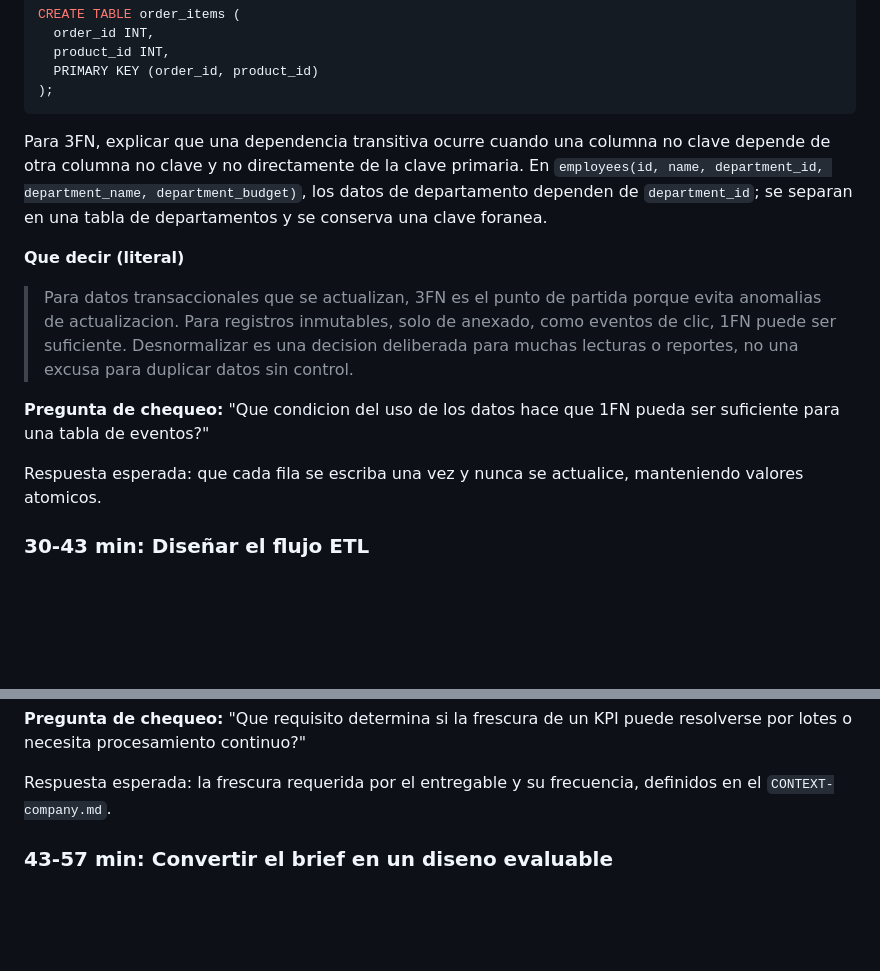
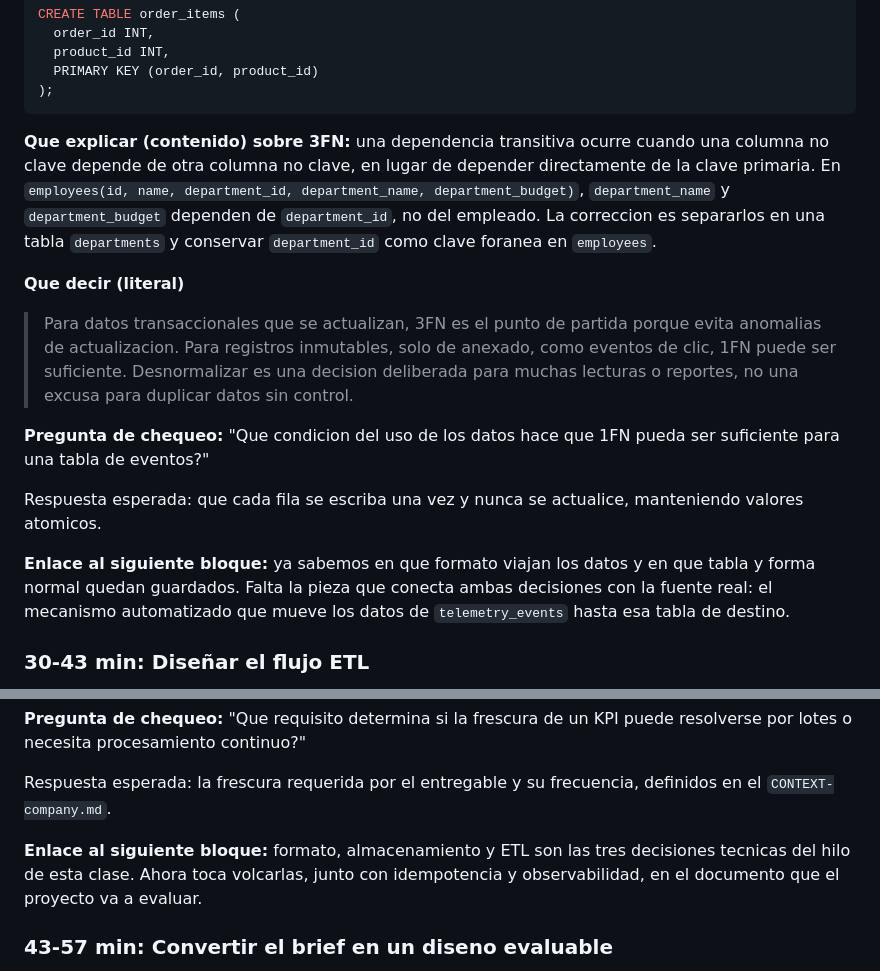
Before and after one commit to 4GeeksAcademy/dsmora-aie-pt-02, a Markdown page: class_48/resume_01.md, 2 parts joined by grey strips. Rendered like a GitHub page; blank space fills up the shorter version.

````diff
--- a/class_48/resume_01.md
+++ b/class_48/resume_01.md
@@ -144,7 +164,7 @@ CREATE TABLE order_items (
 );
 ```
 
-Para 3FN, explicar que una dependencia transitiva ocurre cuando una columna no clave depende de otra columna no clave y no directamente de la clave primaria. En `employees(id, name, department_id, department_name, department_budget)`, los datos de departamento dependen de `department_id`; se separan en una tabla de departamentos y se conserva una clave foranea.
+**Que explicar (contenido) sobre 3FN:** una dependencia transitiva ocurre cuando una columna no clave depende de otra columna no clave, en lugar de depender directamente de la clave primaria. En `employees(id, name, department_id, department_name, department_budget)`, `department_name` y `department_budget` dependen de `department_id`, no del empleado. La correccion es separarlos en una tabla `departments` y conservar `department_id` como clave foranea en `employees`.
 
 **Que decir (literal)**
 
@@ -153,6 +173,8 @@ Para 3FN, explicar que una dependencia transitiva ocurre cuando una columna no c
 **Pregunta de chequeo:** "Que condicion del uso de los datos hace que 1FN pueda ser suficiente para una tabla de eventos?"
 
 Respuesta esperada: que cada fila se escriba una vez y nunca se actualice, manteniendo valores atomicos.
+
+**Enlace al siguiente bloque:** ya sabemos en que formato viajan los datos y en que tabla y forma normal quedan guardados. Falta la pieza que conecta ambas decisiones con la fuente real: el mecanismo automatizado que mueve los datos de `telemetry_events` hasta esa tabla de destino.
 
 ### 30-43 min: Diseñar el flujo ETL
 
@@ -187,6 +209,8 @@ Contrastar los dos modos sin decidir por defecto:
 **Pregunta de chequeo:** "Que requisito determina si la frescura de un KPI puede resolverse por lotes o necesita procesamiento continuo?"
 
 Respuesta esperada: la frescura requerida por el entregable y su frecuencia, definidos en el `CONTEXT-company.md`.
+
+**Enlace al siguiente bloque:** formato, almacenamiento y ETL son las tres decisiones tecnicas del hilo de esta clase. Ahora toca volcarlas, junto con idempotencia y observabilidad, en el documento que el proyecto va a evaluar.
 
 ### 43-57 min: Convertir el brief en un diseno evaluable
 
````
Also changed, not shown: other parts of class_48/resume_01.md (+22 -2 lines).
